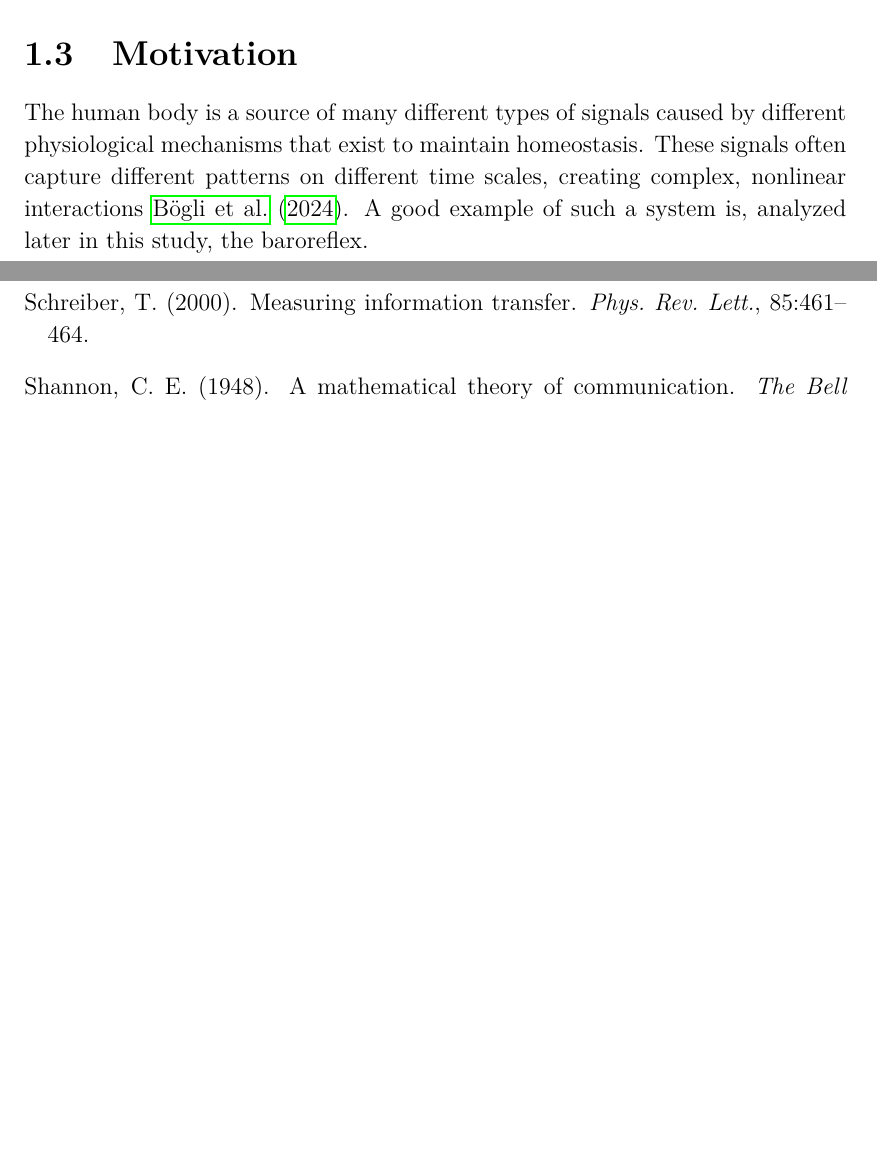
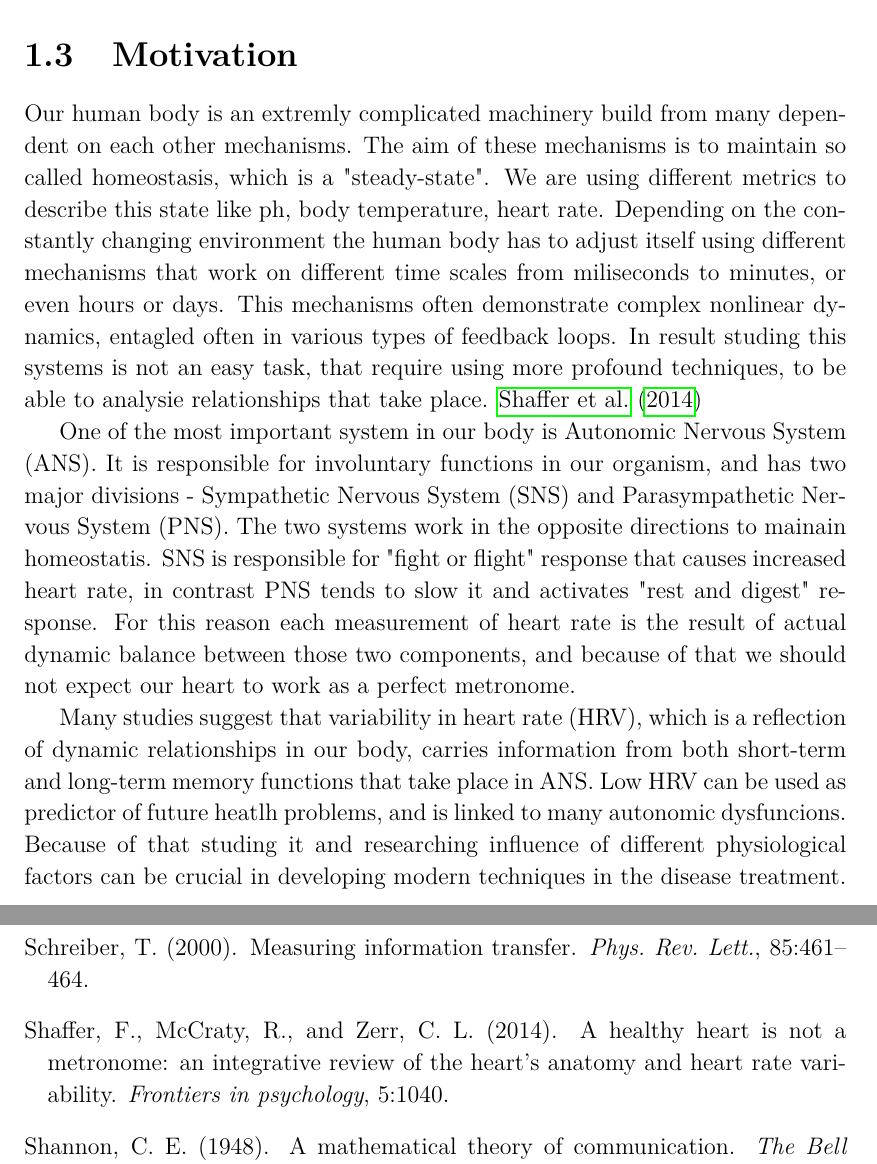
Before and after one commit to IgnacyBerent/EngineeringThesis, a LaTeX thesis (thesis/main.tex, which reads thesis/chapters/introduction.tex): two parts of pages 7 and 20 of 21 before the commit and two parts of pages 8 and 21 of 22 after it, joined at a grey line, cut so that both start at the same text, the shorter picture padded with empty space. Compiled offline with pdfLaTeX.

Commit message:
First schema of motivation

```diff
--- a/thesis/chapters/introduction.tex
+++ b/thesis/chapters/introduction.tex
@@ -16,12 +17,25 @@ The aim of this work is to conduct a comparative analysis of algorithms for tran
 \section{Motivation}\label{sec:motiv}
-% 1, 1.5 strony
+%TODO: 1, 1.5 strony
+% Heart rate is not a metromone
 % Ogólna prawda: Organiozm , układy autoregulujące homeostaza, reagują w zależności od różnych bodźców na skali milisekund
 % Autonomiczny ukłąd Nerwowy - odpowiada za pracę prawie wszytskich organów wciele, łuk odruchowy jest złożony  a daynamika jest nielioniowa, więc do opisu trzeba stosować zaawansowane nieliniowe metryki
 % Przy zaburzonej homestozie (przy patologiach) następuje przytłumienie mechanizmów autoregulujących powodująć spadek entropi (teoria dekompleksyfikacji) (przy asystoli / migotanie przedsionkow moze sie podniesc)
 % Użycie zaawansowanych metod pozwlana na pełne przeanalizowanie zmienności
-%TODO: Heart rate is not a metromone
 % Poco chcemy coś warunkować, wpływ innych czynników fizjologicznych na HRV
 % Czego nam brakuje?
-The human body is a source of many different types of signals caused by different physiological mechanisms that exist to maintain homeostasis.
-These signals often capture different patterns on different time scales, creating complex, nonlinear interactions \cite{Bogli2024}.
-A good example of such a system is, analyzed later in this study, the baroreflex.
+Our human body is an extremly complicated machinery build from many dependent on each other mechanisms.
+The aim of these mechanisms is to maintain so called homeostasis, which is a "steady-state".
+We are using different metrics to describe this state like ph, body temperature, heart rate.
+Depending on the constantly changing environment the human body has to adjust itself using different mechanisms that work on different time scales from miliseconds to minutes, or even hours or days.
+This mechanisms often demonstrate complex nonlinear dynamics, entagled often in various types of feedback loops.
+In result studing this systems is not an easy task, that require using more profound techniques, to be able to analysie relationships that take place. \cite{heartmetronome}
+
+One of the most important system in our body is Autonomic Nervous System (ANS).
+It is responsible for involuntary functions in our organism, and has two major divisions - Sympathetic Nervous System (SNS) and Parasympathetic Nervous System (PNS).
+The two systems work in the opposite directions to mainain homeostatis.
+SNS is responsible for "fight or flight" response that causes increased heart rate, in contrast PNS tends to slow it and activates "rest and digest" response.
+For this reason each measurement of heart rate is the result of actual dynamic balance between those two components, and because of that we should not expect our heart to work as a perfect metronome.
+
+Many studies suggest that variability in heart rate (HRV), which is a reflection of dynamic relationships in our body, carries information from both short-term and long-term memory functions that take place in ANS.
+Low HRV can be used as predictor of future heatlh problems, and is linked to many autonomic dysfuncions.
+Because of that studing it and researching influence of different physiological factors can be crucial in developing modern techniques in the disease treatment.
```
Also changed, not shown: thesis/refs.bib (+12 -1 lines), thesis/chapters/introduction.tex (1 more changed lines).
